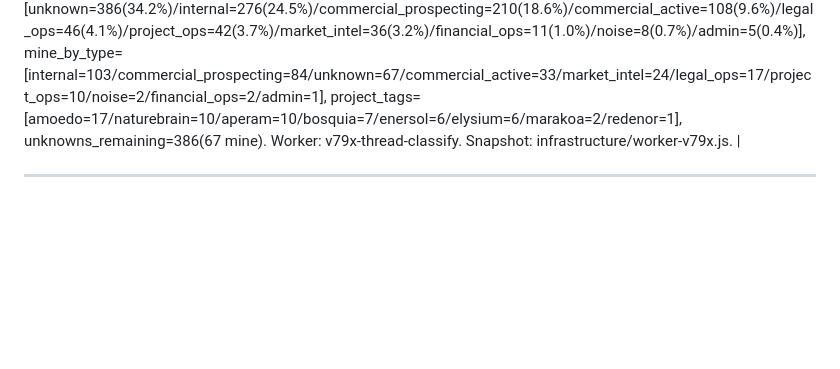
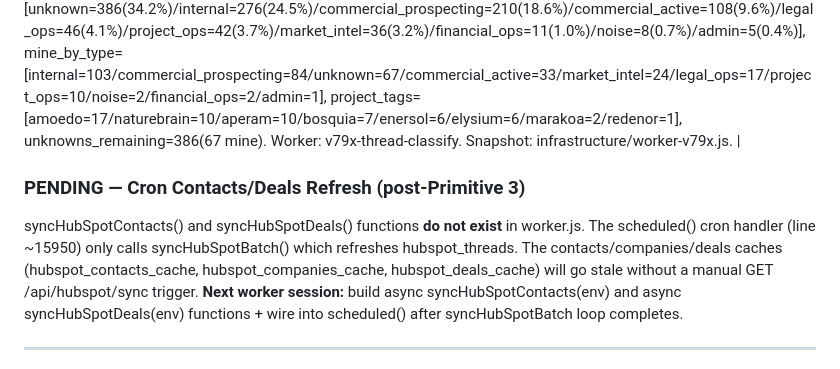
Before and after one commit to luisfelipeadaime-lang/oga-tools, a Markdown page: PABLO_CLAUDE.md, the part around the change. Rendered like a GitHub page; blank space fills up the shorter version.

Commit message:
docs: PENDING cron contacts/deals refresh + SYSTEM.md dashboard fix
- SYSTEM.md: Split dashboard.html / dashboard-v3.html into separate entries
  (they are NOT the same tool — dashboard.html has call targets,
  dashboard-v3.html has activity-stats)
- SYSTEM.md: Gap 9 marked complete (v79y+v79z), added PENDING cron note
- PABLO_CLAUDE.md: Added PENDING section for cron contacts/deals refresh

Co-Authored-By: Claude Opus 4.6 <noreply@anthropic.com>

```diff
--- a/PABLO_CLAUDE.md
+++ b/PABLO_CLAUDE.md
@@ -1387,6 +1387,9 @@ Mirrors pablo.html Rule #16 (UI Reversion Prevention) for the Worker file:
 
 | 2026-03-17 | hubspot-thread-classification (v79x) | `classifyThreadBySubject()` — 9-category rules-based classifier (commercial_active/commercial_prospecting/legal_ops/financial_ops/project_ops/market_intel/admin/internal/noise). `tagProject()` links threads to ClearSky portfolio (amoedo/bosquia/naturebrain/marakoa/elysium/redenor/enersol/aperam). Claude Haiku fallback for ambiguous involves_luis=1 threads (50 processed, 67 timed out). `POST /api/hubspot/classify-threads` backfilled all 1,128 threads. D1 columns: project_tag, classification_method, classification_confidence. `GET /api/hubspot/commercial-activity` (by_month + by_counterparty + by_project for revenues.html). `GET /api/hubspot/buyer-threads/:company` (for clearskyplatform buyer panel). QA: classification_dist=[unknown=386(34.2%)/internal=276(24.5%)/commercial_prospecting=210(18.6%)/commercial_active=108(9.6%)/legal_ops=46(4.1%)/project_ops=42(3.7%)/market_intel=36(3.2%)/financial_ops=11(1.0%)/noise=8(0.7%)/admin=5(0.4%)], mine_by_type=[internal=103/commercial_prospecting=84/unknown=67/commercial_active=33/market_intel=24/legal_ops=17/project_ops=10/noise=2/financial_ops=2/admin=1], project_tags=[amoedo=17/naturebrain=10/aperam=10/bosquia=7/enersol=6/elysium=6/marakoa=2/redenor=1], unknowns_remaining=386(67 mine). Worker: v79x-thread-classify. Snapshot: infrastructure/worker-v79x.js. |
 
+### PENDING — Cron Contacts/Deals Refresh (post-Primitive 3)
+syncHubSpotContacts() and syncHubSpotDeals() functions **do not exist** in worker.js. The scheduled() cron handler (line ~15950) only calls syncHubSpotBatch() which refreshes hubspot_threads. The contacts/companies/deals caches (hubspot_contacts_cache, hubspot_companies_cache, hubspot_deals_cache) will go stale without a manual GET /api/hubspot/sync trigger. **Next worker session:** build async syncHubSpotContacts(env) and async syncHubSpotDeals(env) functions + wire into scheduled() after syncHubSpotBatch loop completes.
+
 ---
 
 *Last updated: 2026-03-17 by Claude (Opus 4.6)*
```
